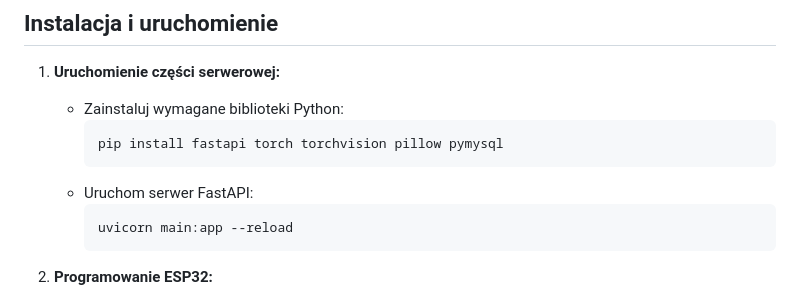
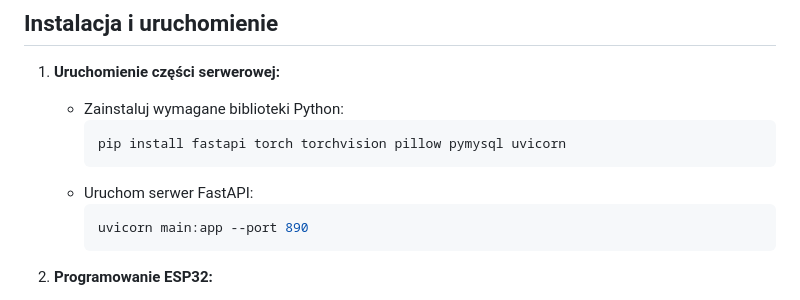
Before and after one commit to DKDIq/Inteligentny-Kosz, a Markdown page: README.md, the part around the change. GitHub-like rendering.

````diff
--- a/README.md
+++ b/README.md
@@ -39,11 +39,11 @@ Inteligentny kosz na śmieci to projekt, który automatyzuje proces segregacji o
 1. **Uruchomienie części serwerowej:**
    - Zainstaluj wymagane biblioteki Python:
      ```bash
-     pip install fastapi torch torchvision pillow pymysql
+     pip install fastapi torch torchvision pillow pymysql uvicorn
      ```
    - Uruchom serwer FastAPI:
      ```bash
-     uvicorn main:app --reload
+     uvicorn main:app --port 890
      ```
 
 2. **Programowanie ESP32:**
````
